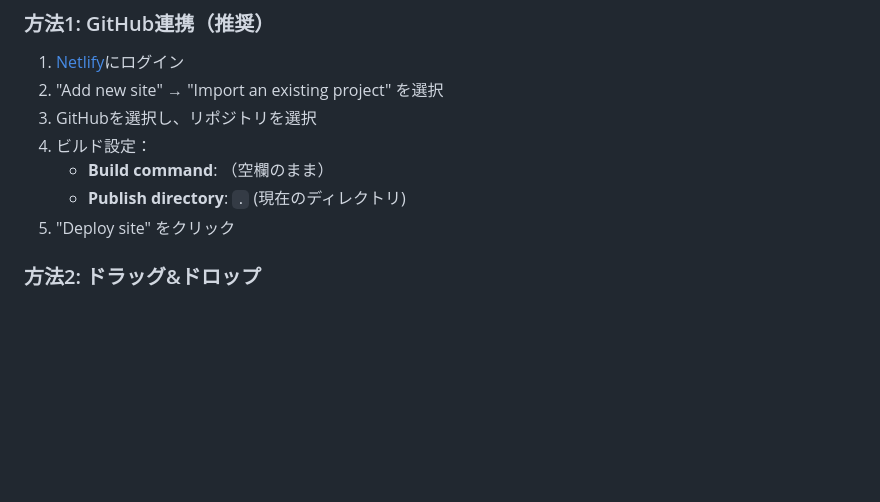
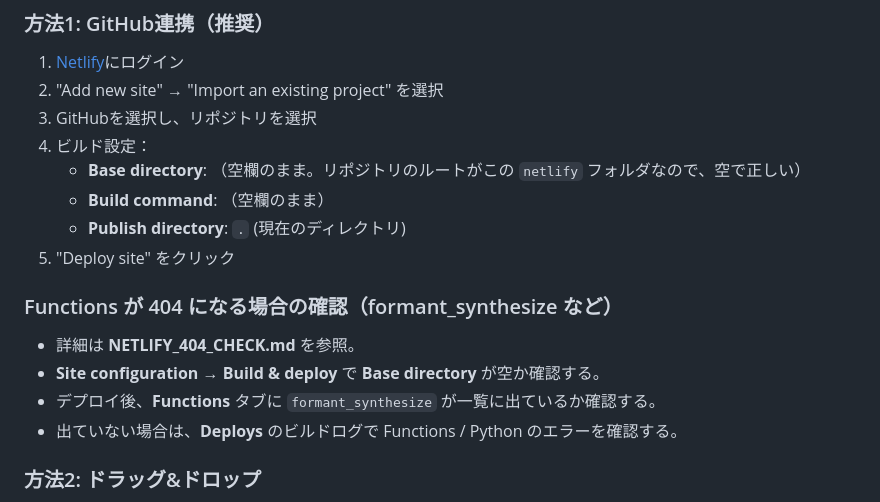
Before and after one commit to sumin-creator/netlify, a Markdown page: DEPLOY.md, the part around the change. GitHub-like rendering; blank space fills up the shorter version.

```diff
--- a/DEPLOY.md
+++ b/DEPLOY.md
@@ -33,9 +33,17 @@ git push -u origin main
 2. "Add new site" → "Import an existing project" を選択
 3. GitHubを選択し、リポジトリを選択
 4. ビルド設定：
+   - **Base directory**: （空欄のまま。リポジトリのルートがこの `netlify` フォルダなので、空で正しい）
    - **Build command**: （空欄のまま）
    - **Publish directory**: `.` (現在のディレクトリ)
 5. "Deploy site" をクリック
+
+### Functions が 404 になる場合の確認（formant_synthesize など）
+
+- 詳細は **NETLIFY_404_CHECK.md** を参照。
+- **Site configuration** → **Build & deploy** で **Base directory** が空か確認する。
+- デプロイ後、**Functions** タブに `formant_synthesize` が一覧に出ているか確認する。
+- 出ていない場合は、**Deploys** のビルドログで Functions / Python のエラーを確認する。
 
 ### 方法2: ドラッグ&ドロップ
 
```
Also changed, not shown: NETLIFY_404_CHECK.md (added, +50 -0 lines).
